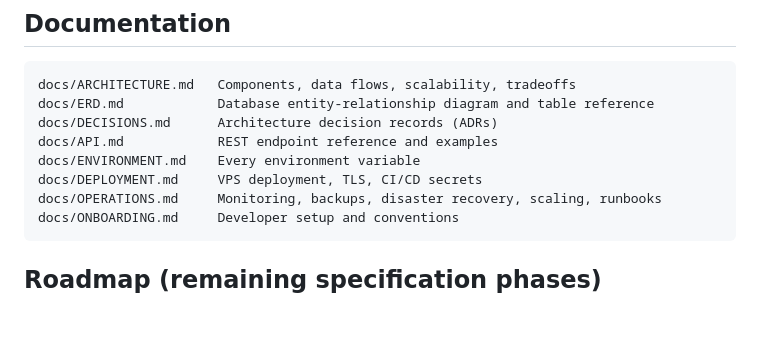
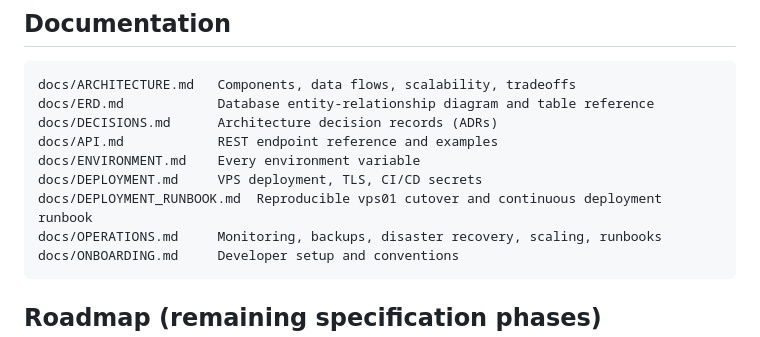
Before and after one commit to mudabs/EventShare, a Markdown page: README.md, the part around the change. Rendered like a GitHub page; blank space fills up the shorter version.

Commit message:
docs: add reproducible deployment runbook

````diff
--- a/README.md
+++ b/README.md
@@ -175,6 +175,7 @@ docs/DECISIONS.md      Architecture decision records (ADRs)
 docs/API.md            REST endpoint reference and examples
 docs/ENVIRONMENT.md    Every environment variable
 docs/DEPLOYMENT.md     VPS deployment, TLS, CI/CD secrets
+docs/DEPLOYMENT_RUNBOOK.md  Reproducible vps01 cutover and continuous deployment runbook
 docs/OPERATIONS.md     Monitoring, backups, disaster recovery, scaling, runbooks
 docs/ONBOARDING.md     Developer setup and conventions
 ```
````
Also changed, not shown: docs/DEPLOYMENT.md (+4 -0 lines), docs/DEPLOYMENT_RUNBOOK.md (added, +395 -0 lines).
